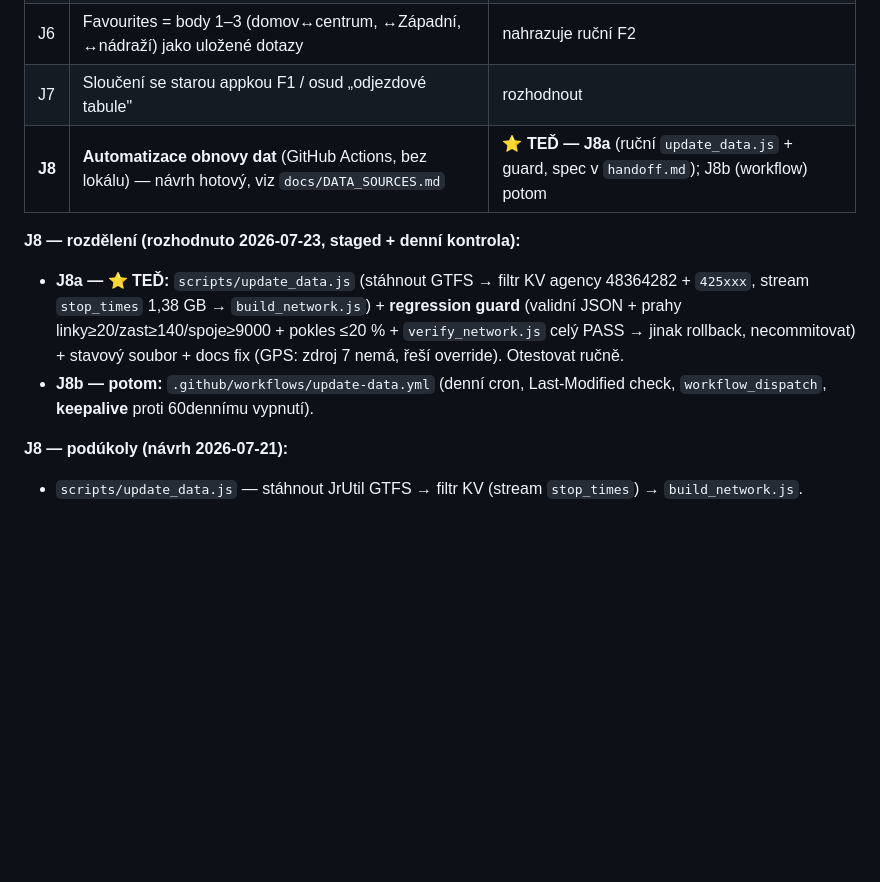
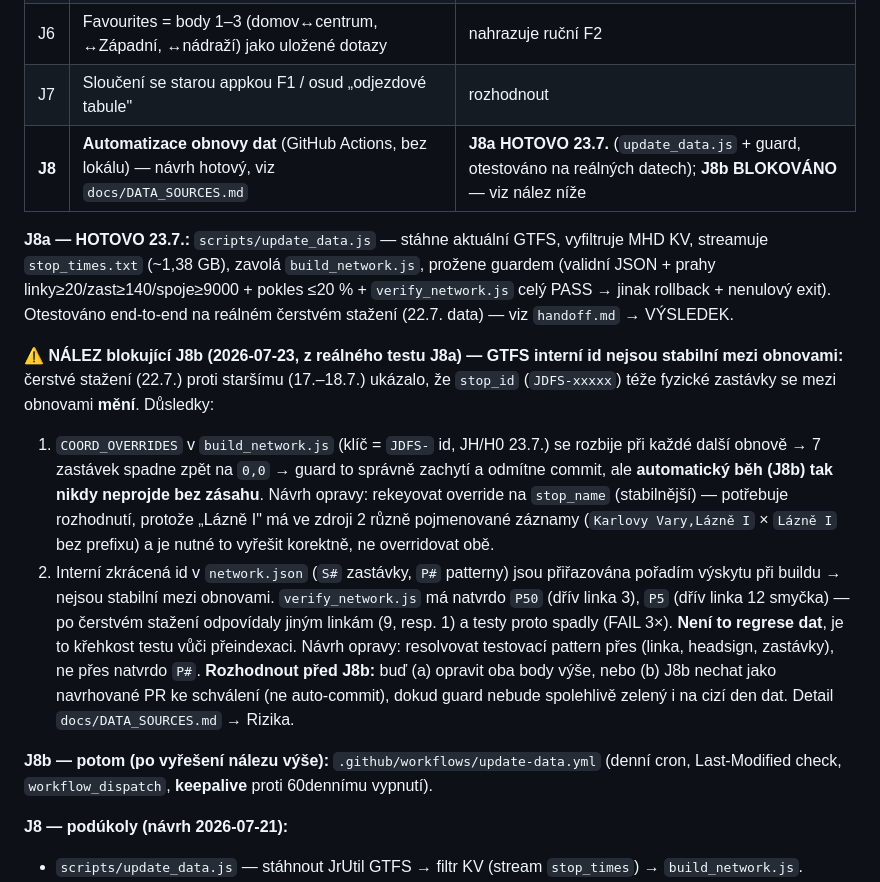
Before and after one commit to BigJoeVibe/MHD-KV, a Markdown page: TASK.md, the part around the change. Drawn GitHub-style; blank space fills up the shorter version.

```diff
--- a/TASK.md
+++ b/TASK.md
@@ -43,11 +43,31 @@ Detail v `docs/ROADMAP.md`, datová základna v `docs/DATA_SOURCES.md`.
 | J5 | Poloha: klik do mapy / GPS / paste GPS → nejbližší zastávka | coords už v datech; mapa = zvážit Leaflet |
 | J6 | Favourites = body 1–3 (domov↔centrum, ↔Západní, ↔nádraží) jako uložené dotazy | nahrazuje ruční F2 |
 | J7 | Sloučení se starou appkou F1 / osud „odjezdové tabule" | rozhodnout |
-| **J8** | **Automatizace obnovy dat** (GitHub Actions, bez lokálu) — návrh hotový, viz `docs/DATA_SOURCES.md` | **⭐ TEĎ — J8a** (ruční `update_data.js` + guard, spec v `handoff.md`); J8b (workflow) potom |
+| **J8** | **Automatizace obnovy dat** (GitHub Actions, bez lokálu) — návrh hotový, viz `docs/DATA_SOURCES.md` | **J8a HOTOVO 23.7.** (`update_data.js` + guard, otestováno na reálných datech); **J8b BLOKOVÁNO** — viz nález níže |
 
-**J8 — rozdělení (rozhodnuto 2026-07-23, staged + denní kontrola):**
-- **J8a — ⭐ TEĎ:** `scripts/update_data.js` (stáhnout GTFS → filtr KV agency 48364282 + `425xxx`, stream `stop_times` 1,38 GB → `build_network.js`) + **regression guard** (validní JSON + prahy linky≥20/zast≥140/spoje≥9000 + pokles ≤20 % + `verify_network.js` celý PASS → jinak rollback, necommitovat) + stavový soubor + docs fix (GPS: zdroj 7 nemá, řeší override). Otestovat ručně.
-- **J8b — potom:** `.github/workflows/update-data.yml` (denní cron, Last-Modified check, `workflow_dispatch`, **keepalive** proti 60dennímu vypnutí).
+**J8a — HOTOVO 23.7.:** `scripts/update_data.js` — stáhne aktuální GTFS, vyfiltruje MHD KV, streamuje
+`stop_times.txt` (~1,38 GB), zavolá `build_network.js`, prožene guardem (validní JSON + prahy
+linky≥20/zast≥140/spoje≥9000 + pokles ≤20 % + `verify_network.js` celý PASS → jinak rollback +
+nenulový exit). Otestováno end-to-end na reálném čerstvém stažení (22.7. data) — viz `handoff.md` → VÝSLEDEK.
+
+**⚠️ NÁLEZ blokující J8b (2026-07-23, z reálného testu J8a) — GTFS interní id nejsou stabilní mezi
+obnovami:** čerstvé stažení (22.7.) proti staršímu (17.–18.7.) ukázalo, že `stop_id` (`JDFS-xxxxx`)
+téže fyzické zastávky se mezi obnovami **mění**. Důsledky:
+1. `COORD_OVERRIDES` v `build_network.js` (klíč = `JDFS-` id, JH/H0 23.7.) se rozbije při každé další
+   obnově → 7 zastávek spadne zpět na `0,0` → guard to správně zachytí a odmítne commit, ale
+   **automatický běh (J8b) tak nikdy neprojde bez zásahu**. Návrh opravy: rekeyovat override na
+   `stop_name` (stabilnější) — potřebuje rozhodnutí, protože „Lázně I" má ve zdroji 2 různě
+   pojmenované záznamy (`Karlovy Vary,Lázně I` × `Lázně I` bez prefixu) a je nutné to vyřešit korektně,
+   ne overridovat obě.
+2. Interní zkrácená id v `network.json` (`S#` zastávky, `P#` patterny) jsou přiřazována pořadím
+   výskytu při buildu → nejsou stabilní mezi obnovami. `verify_network.js` má natvrdo `P50` (dřív
+   linka 3), `P5` (dřív linka 12 smyčka) — po čerstvém stažení odpovídaly jiným linkám (9, resp. 1) a
+   testy proto spadly (FAIL 3×). **Není to regrese dat**, je to křehkost testu vůči přeindexaci.
+   Návrh opravy: resolvovat testovací pattern přes (linka, headsign, zastávky), ne přes natvrdo `P#`.
+**Rozhodnout před J8b:** buď (a) opravit oba body výše, nebo (b) J8b nechat jako navrhované PR ke
+schválení (ne auto-commit), dokud guard nebude spolehlivě zelený i na cizí den dat. Detail `docs/DATA_SOURCES.md` → Rizika.
+
+**J8b — potom (po vyřešení nálezu výše):** `.github/workflows/update-data.yml` (denní cron, Last-Modified check, `workflow_dispatch`, **keepalive** proti 60dennímu vypnutí).
 
 **J8 — podúkoly (návrh 2026-07-21):**
 - `scripts/update_data.js` — stáhnout JrUtil GTFS → filtr KV (stream `stop_times`) → `build_network.js`.
```
Also changed, not shown: docs/DATA_SOURCES.md (+24 -5 lines).
